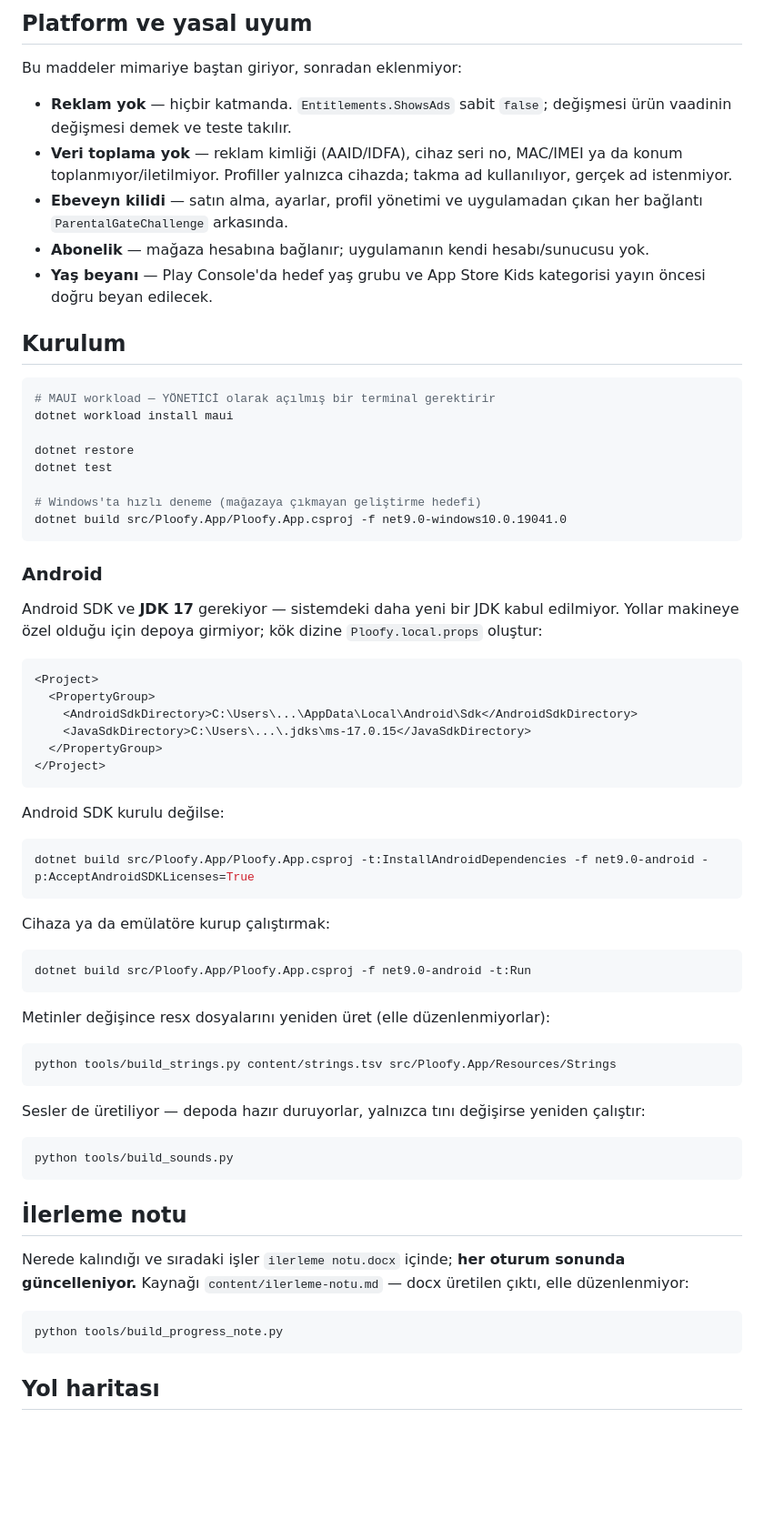
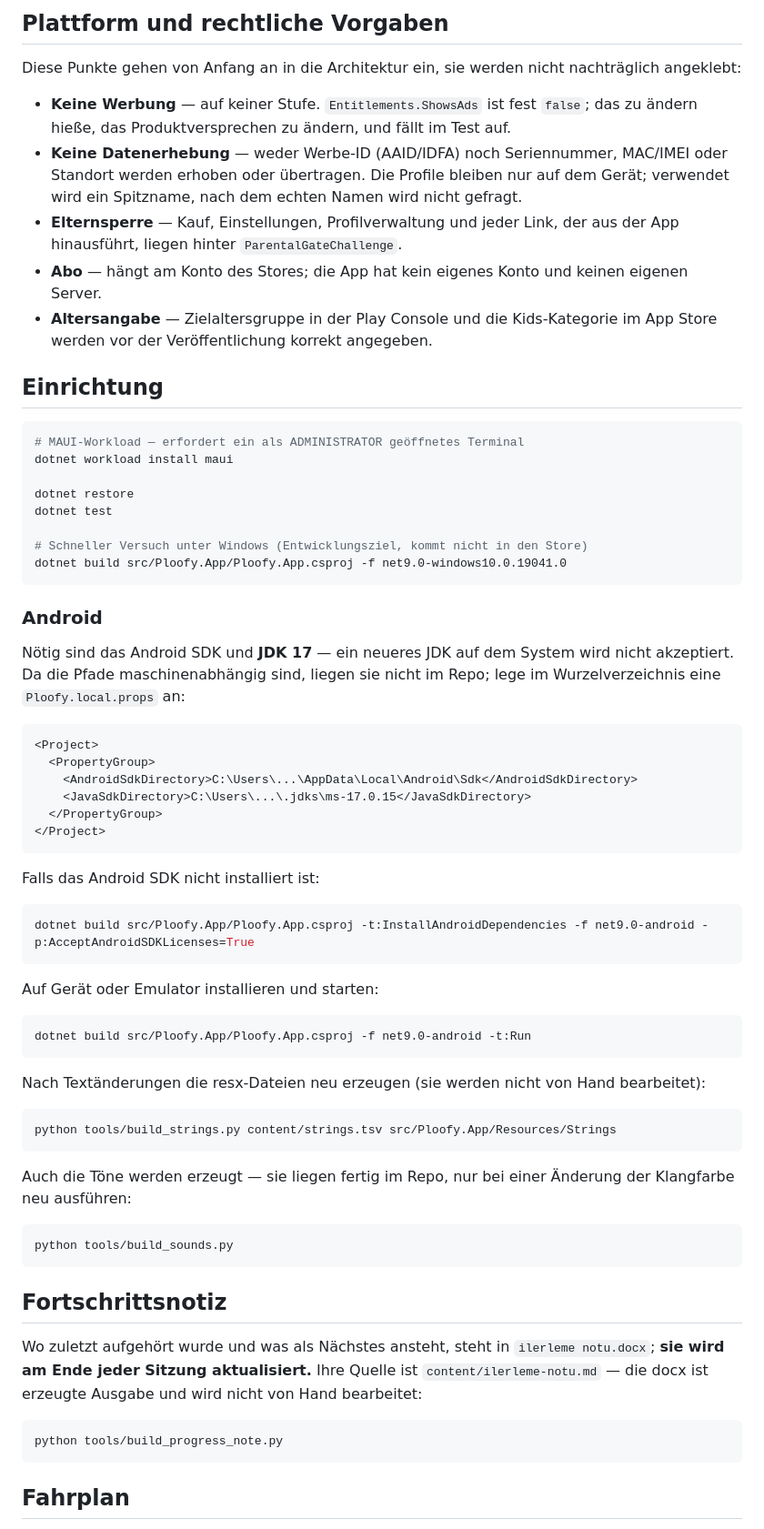
Before and after one commit to alikiratli/Ploofy, a Markdown page: README.md, the part around one of its changes. Shown at 91% size. GitHub-like rendering; blank space fills up the shorter version.

````diff
--- a/README.md
+++ b/README.md
@@ -118,37 +122,41 @@ Meşe olarak aynı turu paylaşabilir.
 
-## Platform ve yasal uyum
+## Plattform und rechtliche Vorgaben
 
-Bu maddeler mimariye baştan giriyor, sonradan eklenmiyor:
+Diese Punkte gehen von Anfang an in die Architektur ein, sie werden nicht
+nachträglich angeklebt:
 
-- **Reklam yok** — hiçbir katmanda. `Entitlements.ShowsAds` sabit `false`;
-  değişmesi ürün vaadinin değişmesi demek ve teste takılır.
-- **Veri toplama yok** — reklam kimliği (AAID/IDFA), cihaz seri no, MAC/IMEI ya
-  da konum toplanmıyor/iletilmiyor. Profiller yalnızca cihazda; takma ad
-  kullanılıyor, gerçek ad istenmiyor.
-- **Ebeveyn kilidi** — satın alma, ayarlar, profil yönetimi ve uygulamadan çıkan
-  her bağlantı `ParentalGateChallenge` arkasında.
-- **Abonelik** — mağaza hesabına bağlanır; uygulamanın kendi hesabı/sunucusu yok.
-- **Yaş beyanı** — Play Console'da hedef yaş grubu ve App Store Kids kategorisi
-  yayın öncesi doğru beyan edilecek.
+- **Keine Werbung** — auf keiner Stufe. `Entitlements.ShowsAds` ist fest
+  `false`; das zu ändern hieße, das Produktversprechen zu ändern, und fällt im
+  Test auf.
+- **Keine Datenerhebung** — weder Werbe-ID (AAID/IDFA) noch Seriennummer,
+  MAC/IMEI oder Standort werden erhoben oder übertragen. Die Profile bleiben nur
+  auf dem Gerät; verwendet wird ein Spitzname, nach dem echten Namen wird nicht
+  gefragt.
+- **Elternsperre** — Kauf, Einstellungen, Profilverwaltung und jeder Link, der
+  aus der App hinausführt, liegen hinter `ParentalGateChallenge`.
+- **Abo** — hängt am Konto des Stores; die App hat kein eigenes Konto und keinen
+  eigenen Server.
+- **Altersangabe** — Zielaltersgruppe in der Play Console und die Kids-Kategorie
+  im App Store werden vor der Veröffentlichung korrekt angegeben.
 
-## Kurulum
+## Einrichtung
 
 ```bash
-# MAUI workload — YÖNETİCİ olarak açılmış bir terminal gerektirir
+# MAUI-Workload — erfordert ein als ADMINISTRATOR geöffnetes Terminal
 dotnet workload install maui
 
 dotnet restore
 dotnet test
 
-# Windows'ta hızlı deneme (mağazaya çıkmayan geliştirme hedefi)
+# Schneller Versuch unter Windows (Entwicklungsziel, kommt nicht in den Store)
 dotnet build src/Ploofy.App/Ploofy.App.csproj -f net9.0-windows10.0.19041.0
 ```
 
 ### Android
 
-Android SDK ve **JDK 17** gerekiyor — sistemdeki daha yeni bir JDK kabul
-edilmiyor. Yollar makineye özel olduğu için depoya girmiyor; kök dizine
-`Ploofy.local.props` oluştur:
+Nötig sind das Android SDK und **JDK 17** — ein neueres JDK auf dem System wird
+nicht akzeptiert. Da die Pfade maschinenabhängig sind, liegen sie nicht im Repo;
+lege im Wurzelverzeichnis eine `Ploofy.local.props` an:
 
 ```xml
 <Project>
@@ -159,40 +167,42 @@ edilmiyor. Yollar makineye özel olduğu için depoya girmiyor; kök dizine
 </Project>
 ```
 
-Android SDK kurulu değilse:
+Falls das Android SDK nicht installiert ist:
 
 ```bash
 dotnet build src/Ploofy.App/Ploofy.App.csproj -t:InstallAndroidDependencies -f net9.0-android -p:AcceptAndroidSDKLicenses=True
 ```
 
-Cihaza ya da emülatöre kurup çalıştırmak:
+Auf Gerät oder Emulator installieren und starten:
 
 ```bash
 dotnet build src/Ploofy.App/Ploofy.App.csproj -f net9.0-android -t:Run
 ```
 
-Metinler değişince resx dosyalarını yeniden üret (elle düzenlenmiyorlar):
+Nach Textänderungen die resx-Dateien neu erzeugen (sie werden nicht von Hand
+bearbeitet):
 
 ```bash
 python tools/build_strings.py content/strings.tsv src/Ploofy.App/Resources/Strings
 ```
 
-Sesler de üretiliyor — depoda hazır duruyorlar, yalnızca tını değişirse
-yeniden çalıştır:
+Auch die Töne werden erzeugt — sie liegen fertig im Repo, nur bei einer Änderung
+der Klangfarbe neu ausführen:
 
 ```bash
 python tools/build_sounds.py
 ```
 
-## İlerleme notu
+## Fortschrittsnotiz
 
-Nerede kalındığı ve sıradaki işler `ilerleme notu.docx` içinde; **her oturum
-sonunda güncelleniyor.** Kaynağı `content/ilerleme-notu.md` — docx üretilen
-çıktı, elle düzenlenmiyor:
+Wo zuletzt aufgehört wurde und was als Nächstes ansteht, steht in
+`ilerleme notu.docx`; **sie wird am Ende jeder Sitzung aktualisiert.** Ihre
+Quelle ist `content/ilerleme-notu.md` — die docx ist erzeugte Ausgabe und wird
+nicht von Hand bearbeitet:
 
 ```bash
 python tools/build_progress_note.py
 ```
 
-## Yol haritası
+## Fahrplan
 
````
Also changed, not shown: other parts of README.md (+98 -93 lines).
